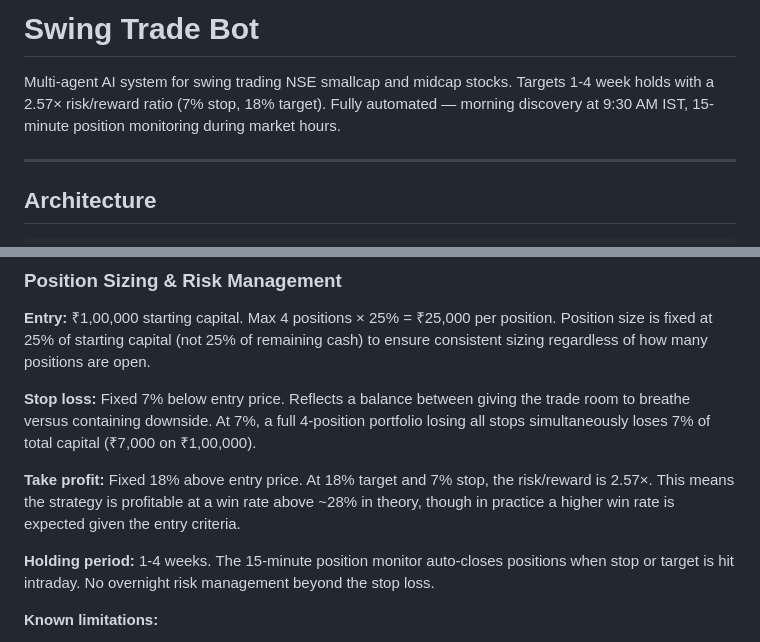
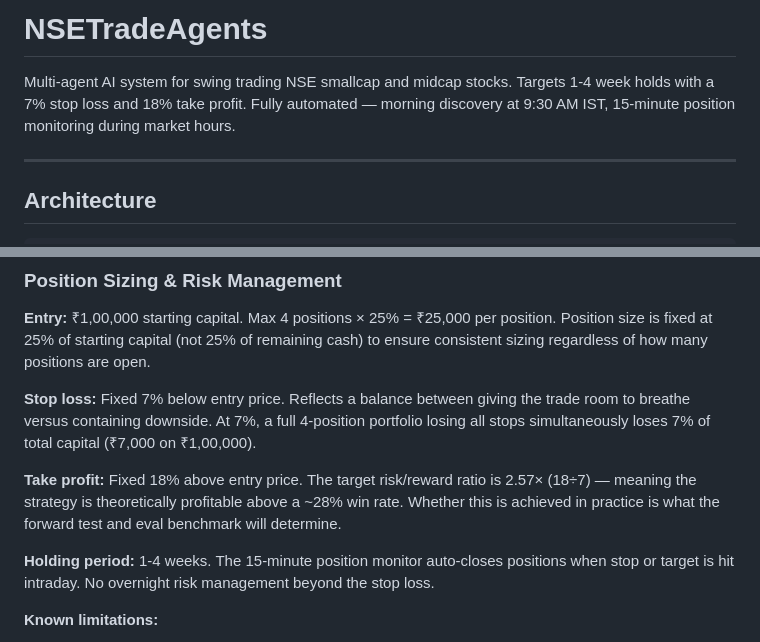
Before and after one commit to aniruddhsujish/NSETradeAgents, a Markdown page: README.md, 2 parts joined by grey strips. Drawn GitHub-style.

Commit message:
Updated README and Repo name

```diff
--- a/README.md
+++ b/README.md
@@ -1,6 +1,6 @@
-# Swing Trade Bot
+# NSETradeAgents
 
-Multi-agent AI system for swing trading NSE smallcap and midcap stocks. Targets 1-4 week holds with a 2.57× risk/reward ratio (7% stop, 18% target). Fully automated — morning discovery at 9:30 AM IST, 15-minute position monitoring during market hours.
+Multi-agent AI system for swing trading NSE smallcap and midcap stocks. Targets 1-4 week holds with a 7% stop loss and 18% take profit. Fully automated — morning discovery at 9:30 AM IST, 15-minute position monitoring during market hours.
 
 ---
 
@@ -196,7 +196,7 @@ Applies a 6-step framework in strict order:
 
 **Stop loss:** Fixed 7% below entry price. Reflects a balance between giving the trade room to breathe versus containing downside. At 7%, a full 4-position portfolio losing all stops simultaneously loses 7% of total capital (₹7,000 on ₹1,00,000).
 
-**Take profit:** Fixed 18% above entry price. At 18% target and 7% stop, the risk/reward is 2.57×. This means the strategy is profitable at a win rate above ~28% in theory, though in practice a higher win rate is expected given the entry criteria.
+**Take profit:** Fixed 18% above entry price. The target risk/reward ratio is 2.57× (18÷7) — meaning the strategy is theoretically profitable above a ~28% win rate. Whether this is achieved in practice is what the forward test and eval benchmark will determine.
 
 **Holding period:** 1-4 weeks. The 15-minute position monitor auto-closes positions when stop or target is hit intraday. No overnight risk management beyond the stop loss.
 
```
